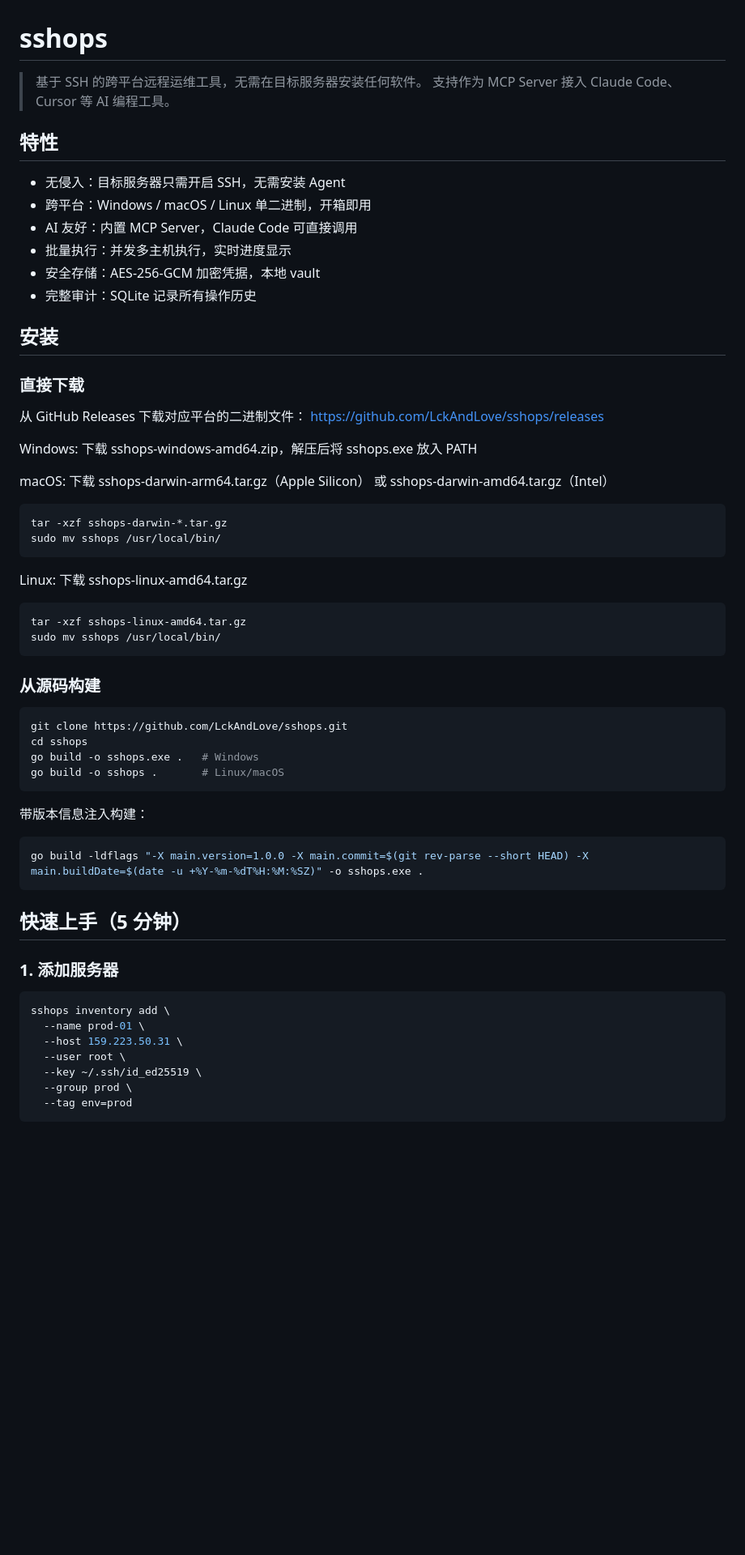
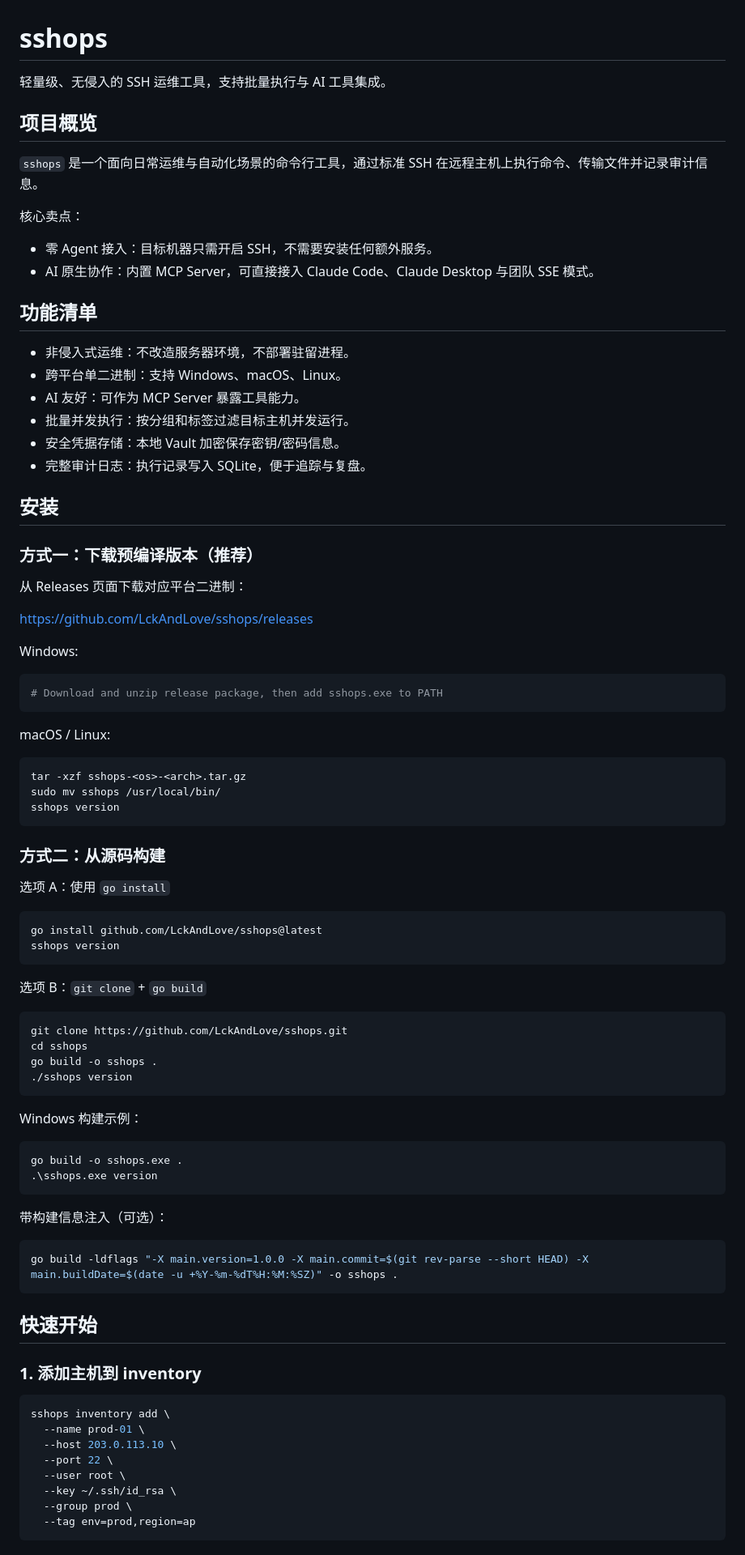
Before and after one commit to LckAndLove/sshops, a Markdown page: README.md, the part around one of its changes. Shown at 81% size. Rendered like a GitHub page; blank space fills up the shorter version.

````diff
--- a/README.md
+++ b/README.md
@@ -1,70 +1,90 @@
 # sshops
 
-> 基于 SSH 的跨平台远程运维工具，无需在目标服务器安装任何软件。
-> 支持作为 MCP Server 接入 Claude Code、Cursor 等 AI 编程工具。
+轻量级、无侵入的 SSH 运维工具，支持批量执行与 AI 工具集成。
 
-## 特性
+## 项目概览
 
-- 无侵入：目标服务器只需开启 SSH，无需安装 Agent
-- 跨平台：Windows / macOS / Linux 单二进制，开箱即用
-- AI 友好：内置 MCP Server，Claude Code 可直接调用
-- 批量执行：并发多主机执行，实时进度显示
-- 安全存储：AES-256-GCM 加密凭据，本地 vault
-- 完整审计：SQLite 记录所有操作历史
+`sshops` 是一个面向日常运维与自动化场景的命令行工具，通过标准 SSH 在远程主机上执行命令、传输文件并记录审计信息。
+
+核心卖点：
+
+- 零 Agent 接入：目标机器只需开启 SSH，不需要安装任何额外服务。
+- AI 原生协作：内置 MCP Server，可直接接入 Claude Code、Claude Desktop 与团队 SSE 模式。
+
+## 功能清单
+
+- 非侵入式运维：不改造服务器环境，不部署驻留进程。
+- 跨平台单二进制：支持 Windows、macOS、Linux。
+- AI 友好：可作为 MCP Server 暴露工具能力。
+- 批量并发执行：按分组和标签过滤目标主机并发运行。
+- 安全凭据存储：本地 Vault 加密保存密钥/密码信息。
+- 完整审计日志：执行记录写入 SQLite，便于追踪与复盘。
 
 ## 安装
 
-### 直接下载
+### 方式一：下载预编译版本（推荐）
 
-从 GitHub Releases 下载对应平台的二进制文件：
+从 Releases 页面下载对应平台二进制：
+
 https://github.com/LckAndLove/sshops/releases
 
 Windows:
-下载 sshops-windows-amd64.zip，解压后将 sshops.exe 放入 PATH
-
-macOS:
-下载 sshops-darwin-arm64.tar.gz（Apple Silicon）
-或 sshops-darwin-amd64.tar.gz（Intel）
 
 ```bash
-tar -xzf sshops-darwin-*.tar.gz
-sudo mv sshops /usr/local/bin/
+# Download and unzip release package, then add sshops.exe to PATH
 ```
 
-Linux:
-下载 sshops-linux-amd64.tar.gz
+macOS / Linux:
 
 ```bash
-tar -xzf sshops-linux-amd64.tar.gz
+tar -xzf sshops-<os>-<arch>.tar.gz
 sudo mv sshops /usr/local/bin/
+sshops version
 ```
 
-### 从源码构建
+### 方式二：从源码构建
+
+选项 A：使用 `go install`
+
+```bash
+go install github.com/LckAndLove/sshops@latest
+sshops version
+```
+
+选项 B：`git clone` + `go build`
 
 ```bash
 git clone https://github.com/LckAndLove/sshops.git
 cd sshops
-go build -o sshops.exe .   # Windows
-go build -o sshops .       # Linux/macOS
+go build -o sshops .
+./sshops version
 ```
 
-带版本信息注入构建：
+Windows 构建示例：
 
 ```bash
-go build -ldflags "-X main.version=1.0.0 -X main.commit=$(git rev-parse --short HEAD) -X main.buildDate=$(date -u +%Y-%m-%dT%H:%M:%SZ)" -o sshops.exe .
+go build -o sshops.exe .
+.\sshops.exe version
 ```
 
-## 快速上手（5 分钟）
+带构建信息注入（可选）：
 
-### 1. 添加服务器
+```bash
+go build -ldflags "-X main.version=1.0.0 -X main.commit=$(git rev-parse --short HEAD) -X main.buildDate=$(date -u +%Y-%m-%dT%H:%M:%SZ)" -o sshops .
+```
+
+## 快速开始
+
+### 1. 添加主机到 inventory
 
 ```bash
 sshops inventory add \
   --name prod-01 \
-  --host 159.223.50.31 \
+  --host 203.0.113.10 \
+  --port 22 \
   --user root \
-  --key ~/.ssh/id_ed25519 \
+  --key ~/.ssh/id_rsa \
   --group prod \
-  --tag env=prod
+  --tag env=prod,region=ap
 ```
 
````
Also changed, not shown: other parts of README.md (+95 -52 lines).
